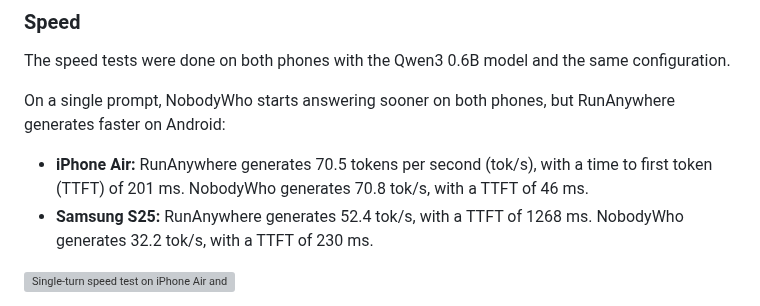
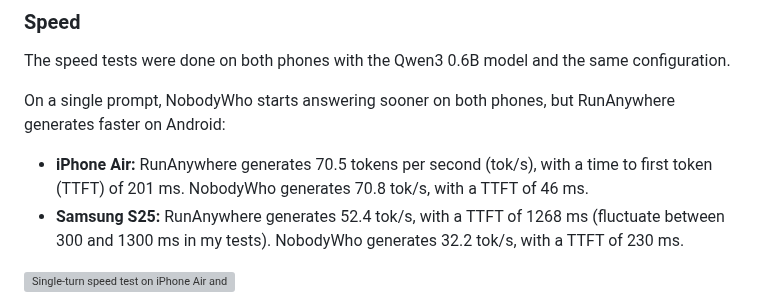
Before and after one commit to nobodywho-ooo/website, a Markdown page: src/posts/2026-10-08---Nobodywho-vs-Runanywhere-On-Device-Inference-Engine-Comparison.md, the part around the change. Drawn GitHub-style; grey boxes are pictures that could not be loaded.

Commit message:
appendix

```diff
--- a/src/posts/2026-10-08---Nobodywho-vs-Runanywhere-On-Device-Inference-Engine-Comparison.md
+++ b/src/posts/2026-10-08---Nobodywho-vs-Runanywhere-On-Device-Inference-Engine-Comparison.md
@@ -53,7 +53,7 @@ The speed tests were done on both phones with the Qwen3 0.6B model and the same
 
 On a single prompt, NobodyWho starts answering sooner on both phones, but RunAnywhere generates faster on Android:
 - **iPhone Air:** RunAnywhere generates 70.5 tokens per second (tok/s), with a time to first token (TTFT) of 201 ms. NobodyWho generates 70.8 tok/s, with a TTFT of 46 ms.
-- **Samsung S25:** RunAnywhere generates 52.4 tok/s, with a TTFT of 1268 ms. NobodyWho generates 32.2 tok/s, with a TTFT of 230 ms.
+- **Samsung S25:** RunAnywhere generates 52.4 tok/s, with a TTFT of 1268 ms (fluctuate between 300 and 1300 ms in my tests). NobodyWho generates 32.2 tok/s, with a TTFT of 230 ms.
 
 ![Single-turn speed test on iPhone Air and S25](/assets/images/blog/2026/nobodywho-vs-runanywhere/single-turn.png)
 
```
